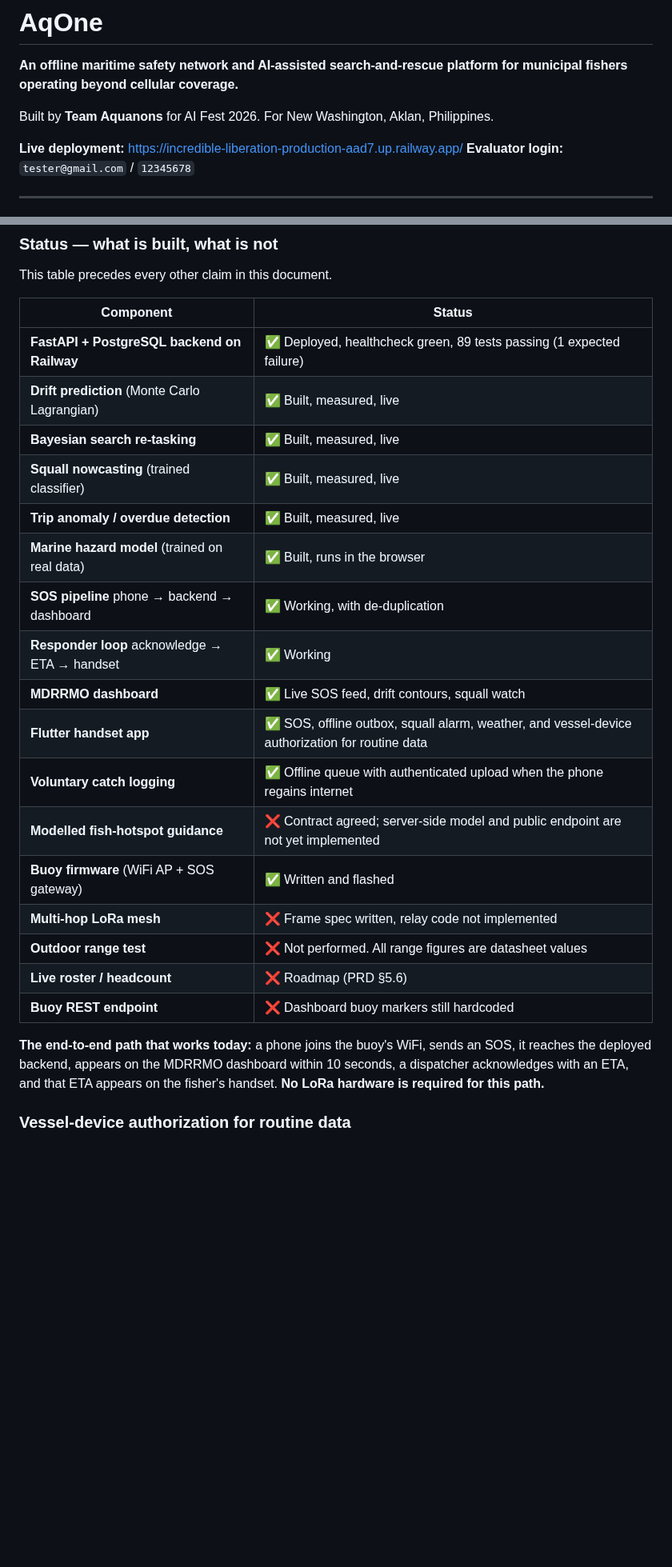
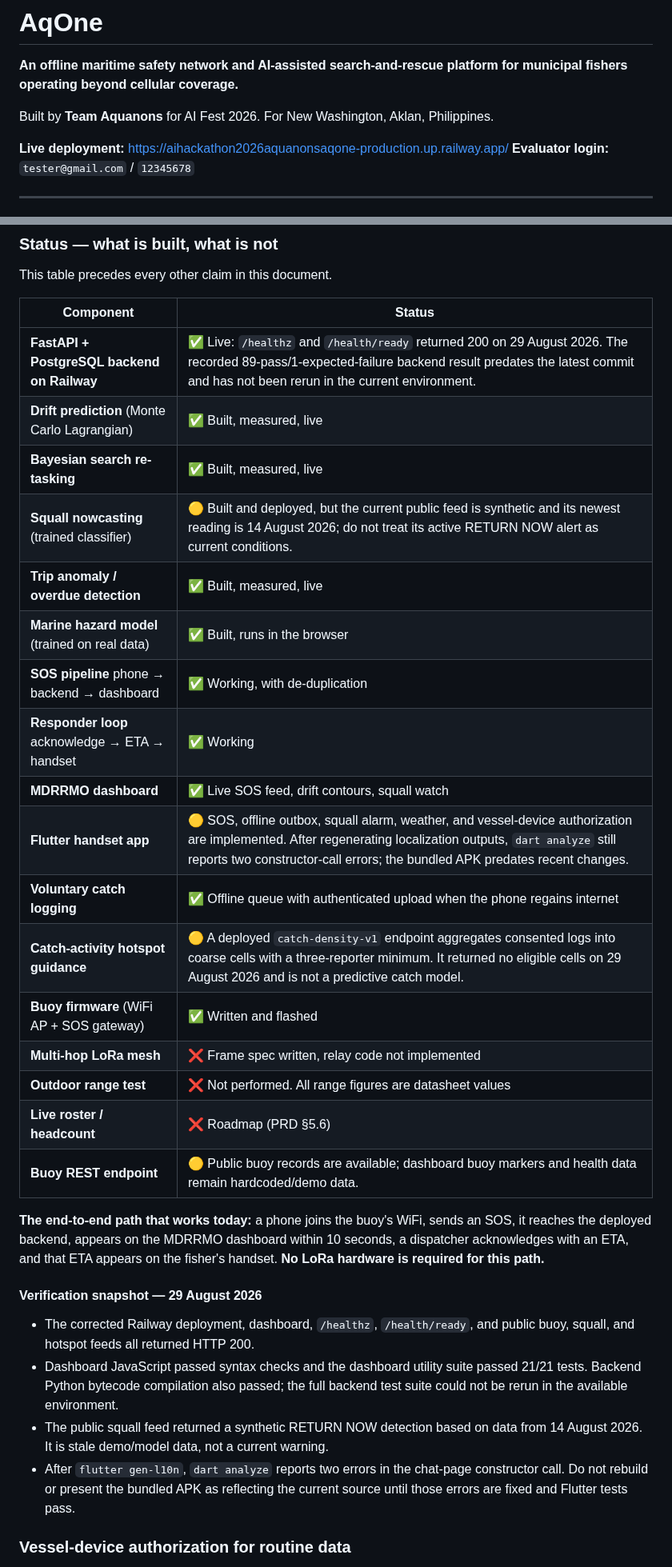
Before and after one commit to Aquanons/AIHackathon2026_Aquanons_AqOne, a Markdown page: README.md, 2 parts joined by grey strips. Shown at 80% size. Rendered like a GitHub page; blank space fills up the shorter version.

Commit message:
Updated the Readme based on Sol's current findings

```diff
--- a/README.md
+++ b/README.md
@@ -7,7 +7,7 @@
 Built by **Team Aquanons** for AI Fest 2026.
 For New Washington, Aklan, Philippines.
 
-**Live deployment:** https://incredible-liberation-production-aad7.up.railway.app/
+**Live deployment:** https://aihackathon2026aquanonsaqone-production.up.railway.app/
 **Evaluator login:** `tester@gmail.com` / `12345678`
 
 ---
@@ -37,28 +37,41 @@ This table precedes every other claim in this document.
 
 | Component | Status |
 |---|---|
-| **FastAPI + PostgreSQL backend on Railway** | ✅ Deployed, healthcheck green, 89 tests passing (1 expected failure) |
+| **FastAPI + PostgreSQL backend on Railway** | ✅ Live: `/healthz` and `/health/ready` returned 200 on 29 August 2026. The recorded 89-pass/1-expected-failure backend result predates the latest commit and has not been rerun in the current environment. |
 | **Drift prediction** (Monte Carlo Lagrangian) | ✅ Built, measured, live |
 | **Bayesian search re-tasking** | ✅ Built, measured, live |
-| **Squall nowcasting** (trained classifier) | ✅ Built, measured, live |
+| **Squall nowcasting** (trained classifier) | 🟡 Built and deployed, but the current public feed is synthetic and its newest reading is 14 August 2026; do not treat its active RETURN NOW alert as current conditions. |
 | **Trip anomaly / overdue detection** | ✅ Built, measured, live |
 | **Marine hazard model** (trained on real data) | ✅ Built, runs in the browser |
 | **SOS pipeline** phone → backend → dashboard | ✅ Working, with de-duplication |
 | **Responder loop** acknowledge → ETA → handset | ✅ Working |
 | **MDRRMO dashboard** | ✅ Live SOS feed, drift contours, squall watch |
-| **Flutter handset app** | ✅ SOS, offline outbox, squall alarm, weather, and vessel-device authorization for routine data |
+| **Flutter handset app** | 🟡 SOS, offline outbox, squall alarm, weather, and vessel-device authorization are implemented. After regenerating localization outputs, `dart analyze` still reports two constructor-call errors; the bundled APK predates recent changes. |
 | **Voluntary catch logging** | ✅ Offline queue with authenticated upload when the phone regains internet |
-| **Modelled fish-hotspot guidance** | ❌ Contract agreed; server-side model and public endpoint are not yet implemented |
+| **Catch-activity hotspot guidance** | 🟡 A deployed `catch-density-v1` endpoint aggregates consented logs into coarse cells with a three-reporter minimum. It returned no eligible cells on 29 August 2026 and is not a predictive catch model. |
 | **Buoy firmware** (WiFi AP + SOS gateway) | ✅ Written and flashed |
 | **Multi-hop LoRa mesh** | ❌ Frame spec written, relay code not implemented |
 | **Outdoor range test** | ❌ Not performed. All range figures are datasheet values |
 | **Live roster / headcount** | ❌ Roadmap (PRD §5.6) |
-| **Buoy REST endpoint** | ❌ Dashboard buoy markers still hardcoded |
+| **Buoy REST endpoint** | 🟡 Public buoy records are available; dashboard buoy markers and health data remain hardcoded/demo data. |
 
 **The end-to-end path that works today:** a phone joins the buoy's WiFi, sends
 an SOS, it reaches the deployed backend, appears on the MDRRMO dashboard within
 10 seconds, a dispatcher acknowledges with an ETA, and that ETA appears on the
 fisher's handset. **No LoRa hardware is required for this path.**
+
+#### Verification snapshot — 29 August 2026
+
+- The corrected Railway deployment, dashboard, `/healthz`, `/health/ready`, and
+  public buoy, squall, and hotspot feeds all returned HTTP 200.
+- Dashboard JavaScript passed syntax checks and the dashboard utility suite
+  passed 21/21 tests. Backend Python bytecode compilation also passed; the full
+  backend test suite could not be rerun in the available environment.
+- The public squall feed returned a synthetic RETURN NOW detection based on
+  data from 14 August 2026. It is stale demo/model data, not a current warning.
+- After `flutter gen-l10n`, `dart analyze` reports two errors in the chat-page
+  constructor call. Do not rebuild or present the bundled APK as reflecting the
+  current source until those errors are fixed and Flutter tests pass.
 
 ### Vessel-device authorization for routine data
 
```
Also changed, not shown: other parts of README.md (+11 -11 lines).
